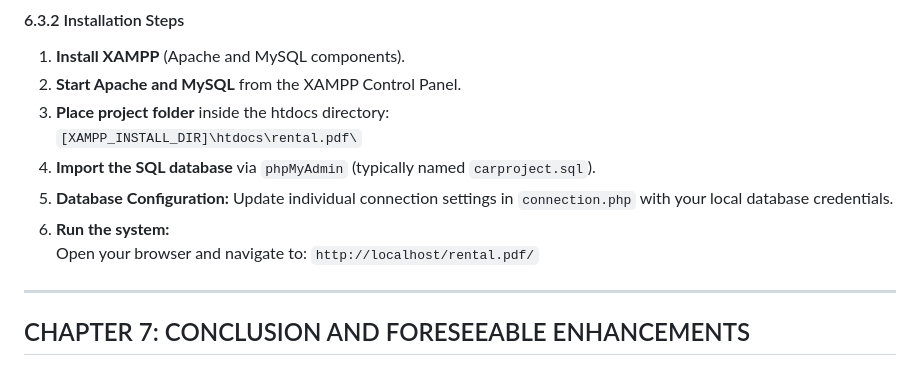
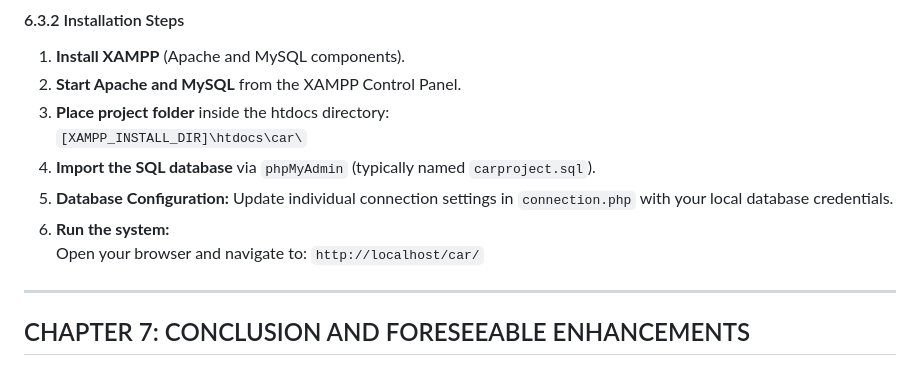
Before and after one commit to kumar012404/Car-Rental-Management-System, a Markdown page: documentation/Complete_Documentation.md, the part around the change. Drawn GitHub-style.

Commit message:
filename

```diff
--- a/documentation/Complete_Documentation.md
+++ b/documentation/Complete_Documentation.md
@@ -563,11 +563,11 @@ The **"CaRs Rental Management System"** is deployed on a standardized technical
 1. **Install XAMPP** (Apache and MySQL components).
 2. **Start Apache and MySQL** from the XAMPP Control Panel.
 3. **Place project folder** inside the htdocs directory:
-   `[XAMPP_INSTALL_DIR]\htdocs\rental.pdf\`
+   `[XAMPP_INSTALL_DIR]\htdocs\car\`
 4. **Import the SQL database** via `phpMyAdmin` (typically named `carproject.sql`).
 5. **Database Configuration:** Update individual connection settings in `connection.php` with your local database credentials.
 6. **Run the system:**
-   Open your browser and navigate to: `http://localhost/rental.pdf/`
+   Open your browser and navigate to: `http://localhost/car/`
 
 ---
 
```
